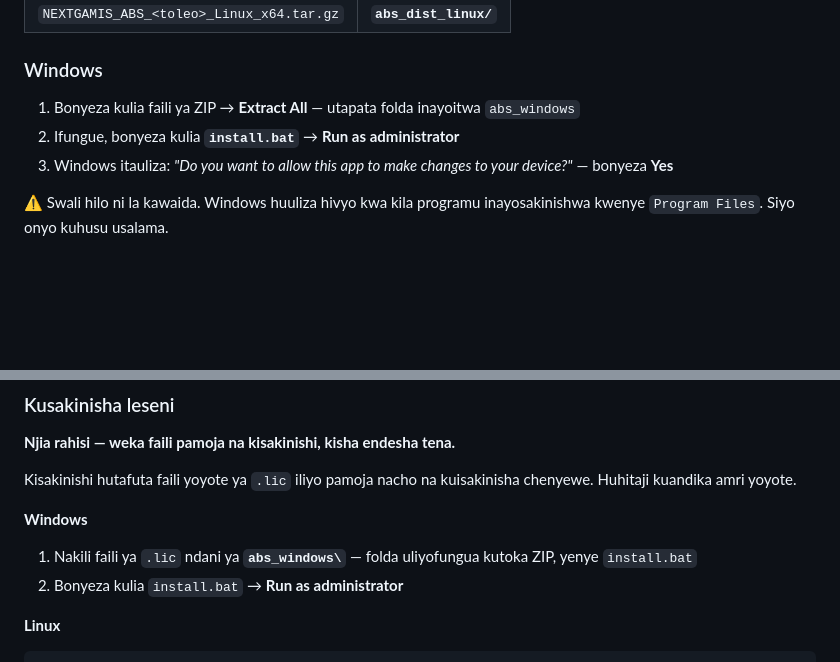
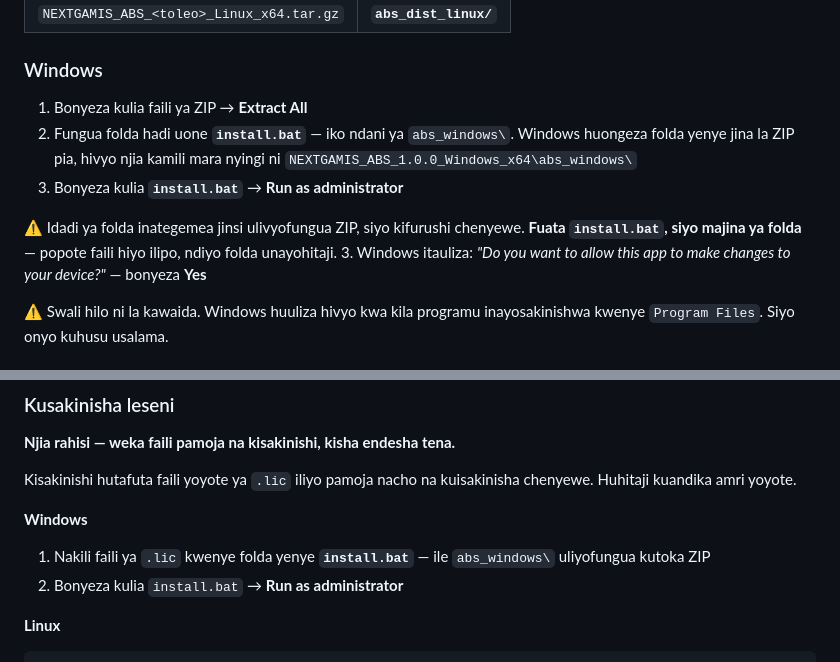
Before and after one commit to TSSFL/nextgamis-abs-releases, a Markdown page: SETUP_SWAHILI.md, 2 parts joined by grey strips. GitHub-like rendering; blank space fills up the shorter version.

```diff
--- a/SETUP_SWAHILI.md
+++ b/SETUP_SWAHILI.md
@@ -52,9 +52,15 @@ Kila kifurushi hufunguka kuwa **folda moja**, na kila kitu hufanyika ndani yake.
 
 ### Windows
 
-1. Bonyeza kulia faili ya ZIP → **Extract All** — utapata folda inayoitwa
-   `abs_windows`
-2. Ifungue, bonyeza kulia **`install.bat`** → **Run as administrator**
+1. Bonyeza kulia faili ya ZIP → **Extract All**
+2. Fungua folda hadi uone **`install.bat`** — iko ndani ya `abs_windows\`.
+   Windows huongeza folda yenye jina la ZIP pia, hivyo njia kamili mara nyingi
+   ni `NEXTGAMIS_ABS_1.0.0_Windows_x64\abs_windows\`
+3. Bonyeza kulia **`install.bat`** → **Run as administrator**
+
+⚠️ Idadi ya folda inategemea jinsi ulivyofungua ZIP, siyo kifurushi chenyewe.
+**Fuata `install.bat`, siyo majina ya folda** — popote faili hiyo ilipo, ndiyo
+folda unayohitaji.
 3. Windows itauliza: *"Do you want to allow this app to make changes to your
    device?"* — bonyeza **Yes**
 
@@ -106,8 +112,8 @@ chenyewe. Huhitaji kuandika amri yoyote.
 
 **Windows**
 
-1. Nakili faili ya `.lic` ndani ya **`abs_windows\`** — folda uliyofungua
-   kutoka ZIP, yenye `install.bat`
+1. Nakili faili ya `.lic` kwenye folda yenye **`install.bat`** — ile
+   `abs_windows\` uliyofungua kutoka ZIP
 2. Bonyeza kulia `install.bat` → **Run as administrator**
 
 **Linux**
```
Also changed, not shown: README.md (+12 -4 lines).
